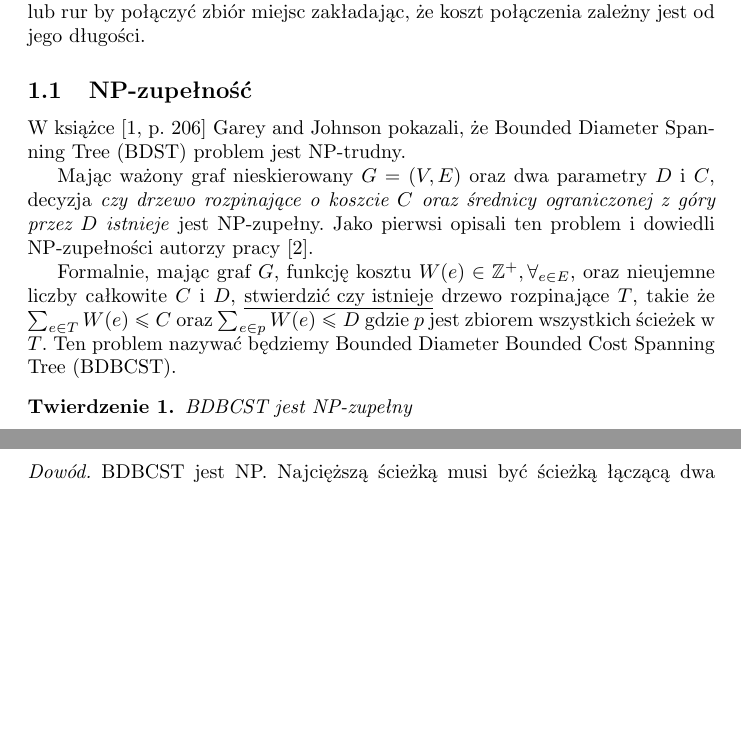
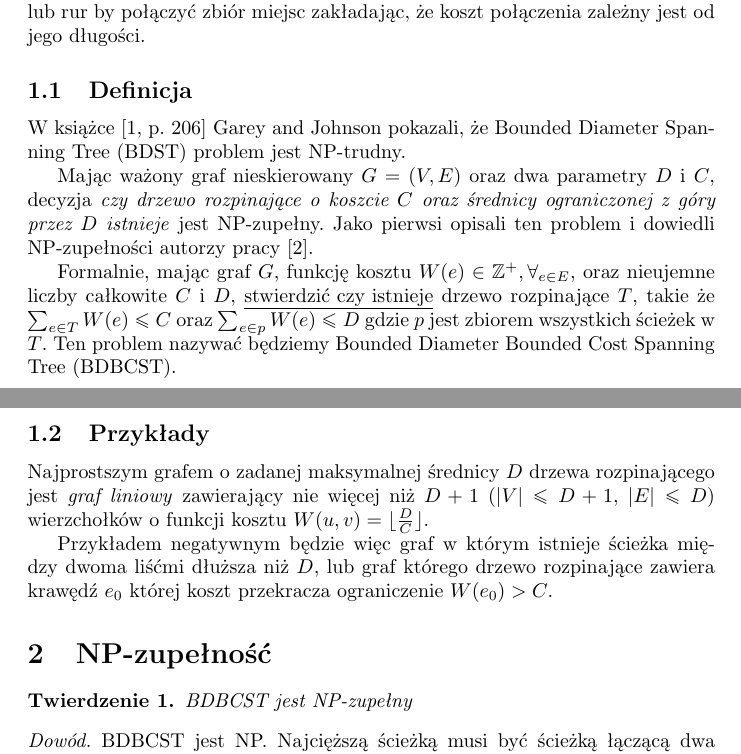
Before and after one commit to kestarumper/StudiaMgr, a LaTeX document (II/TOZO/index.tex, which reads II/TOZO/sections/1_wprowadzenie.tex): two parts of pages 1 and 2 of 6 before the commit and two parts of pages 1 and 2 of 7 after it, joined at a grey line, cut so that both start at the same text, the shorter picture padded with empty space. Compiled offline with pdfLaTeX.

Commit message:
TOZO Add positive + negative examples v1.

```diff
--- a/II/TOZO/sections/1_wprowadzenie.tex
+++ b/II/TOZO/sections/1_wprowadzenie.tex
@@ -7,14 +7,20 @@ Oczywistym zastosowaniem \textit{EBDMST} jest znalezienie najtańszej sieci kabl
 
 %Innym zastosowaniem jest rozwiązanie aproksymacyjne Euklidesowego problemu Komiwojażera (\textit{Euclidean traveling salesman problem}). Realistycznie można rozwiązać ten problem 2-aproksymacją poprzez policzenie \textit{EBDMST} i poruszanie się po brzegu obejmującym całe drzewo.
 
-\subsection{NP-zupełność}
-
+\subsection{Definicja}
 W książce \cite[p.~206]{10.5555/574848} Garey and Johnson pokazali, że Bounded Diameter Spanning Tree (BDST) problem jest NP-trudny.
 
 Mając ważony graf nieskierowany $G = (V, E)$ oraz dwa parametry $D$ i $C$, decyzja \textit{czy drzewo rozpinające o koszcie $C$ oraz średnicy ograniczonej z góry przez $D$ istnieje} jest NP-zupełny. Jako pierwsi opisali ten problem i dowiedli NP-zupełności autorzy pracy \cite{DBLP:conf/compgeom/HoL89}.
 
 Formalnie, mając graf $G$, funkcję kosztu $W(e) \in \mathbb{Z}^+, \forall_{e\in E}$, oraz nieujemne liczby całkowite $C$ i $D$, \underline{stwierdzić czy istnieje} drzewo rozpinające $T$, takie że $\sum_{e\in T} W(e) \leq C$ oraz $\sum_{e\in p} W(e) \leq D$ gdzie $p$ jest zbiorem wszystkich ścieżek w $T$. Ten problem nazywać będziemy Bounded Diameter Bounded Cost Spanning Tree (BDBCST).
 
+\subsection{Przykłady}
+
+Najprostszym grafem o zadanej maksymalnej średnicy $D$ drzewa rozpinającego jest \textit{graf liniowy} zawierający nie więcej niż $D + 1$ ($|V| \leq D + 1$, $|E| \leq D$) wierzchołków o funkcji kosztu $W(u, v) = \floor{\frac{D}{C}}$.
+
+Przykładem negatywnym będzie więc graf w którym istnieje ścieżka między dwoma liśćmi dłuższa niż $D$, lub graf którego drzewo rozpinające zawiera krawędź $e_0$ której koszt przekracza ograniczenie $W(e_0) > C$.
+
+\section{NP-zupełność}
 \begin{theorem}
     BDBCST jest NP-zupełny
 
```
Also changed, not shown: II/TOZO/index.pdf.
